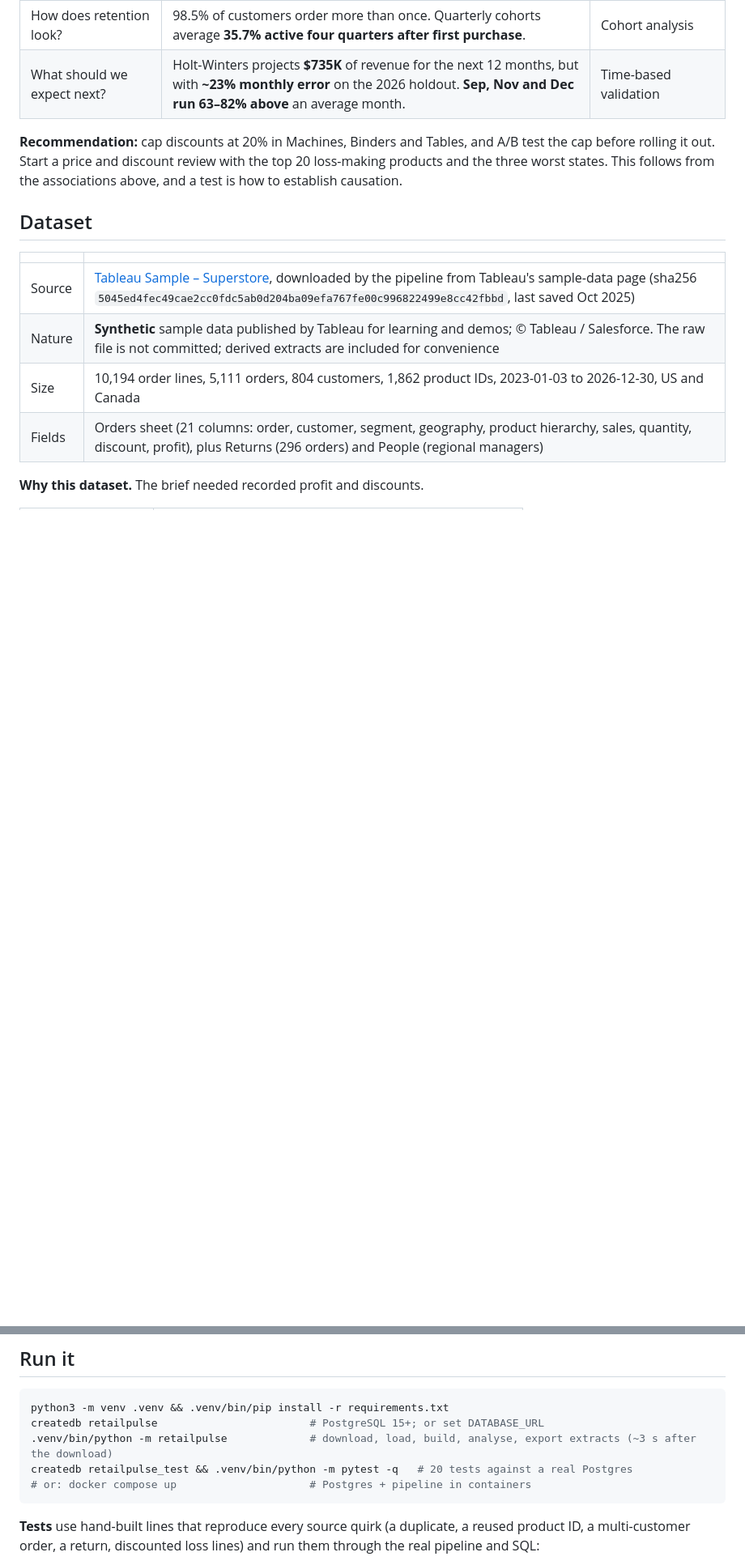
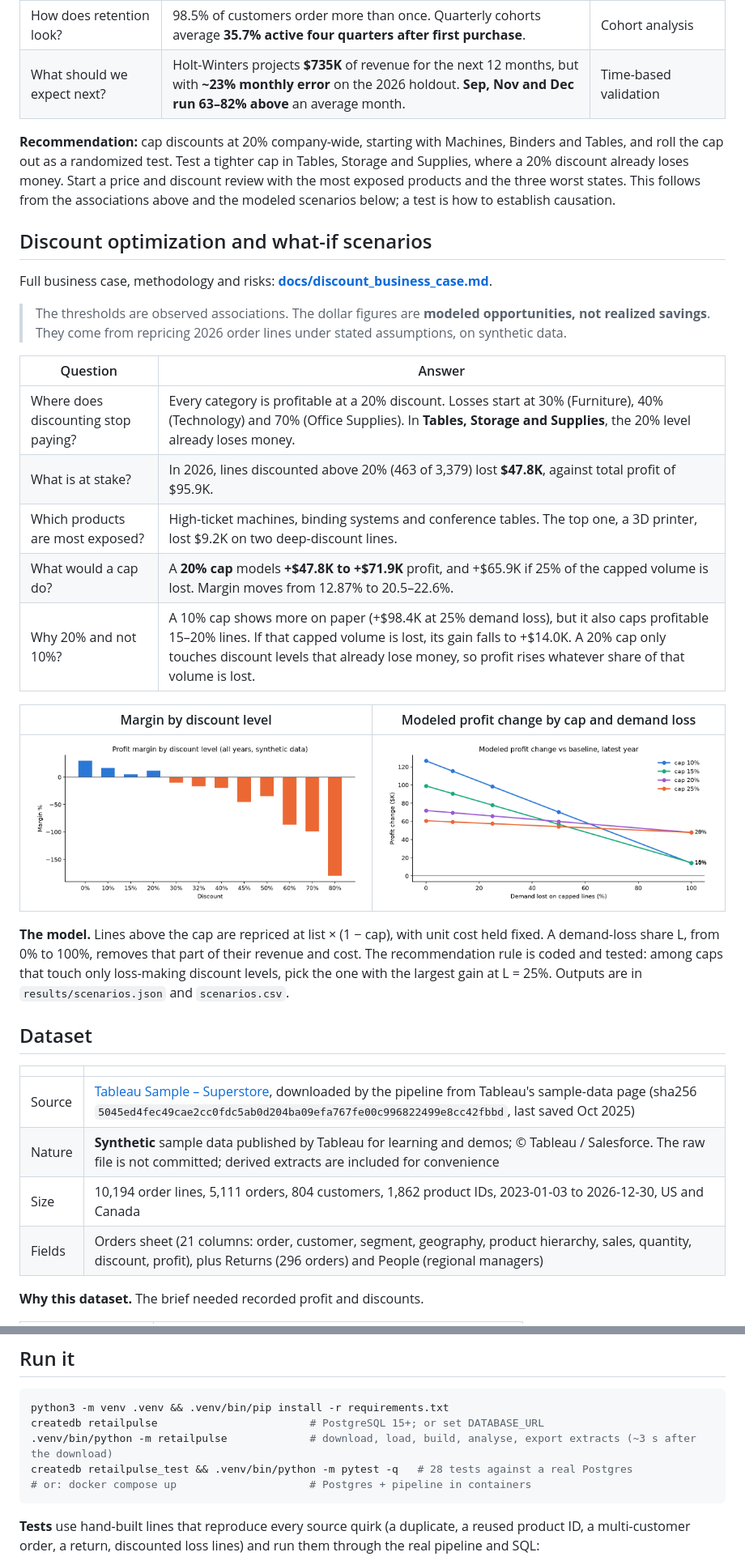
Before and after one commit to Nezz23/retailpulse, a Markdown page: README.md, 2 parts joined by grey strips. Shown at 81% size. Drawn GitHub-style; pictures changed too: docs/figures/cap_scenarios.png (added), docs/figures/margin_by_discount.png (added); blank space fills up the shorter version.

````diff
--- a/README.md
+++ b/README.md
@@ -23,7 +23,31 @@ Revenue is growing but profit is not keeping pace. Leadership's questions, and w
 | How does retention look? | 98.5% of customers order more than once. Quarterly cohorts average **35.7% active four quarters after first purchase**. | Cohort analysis |
 | What should we expect next? | Holt-Winters projects **$735K** of revenue for the next 12 months, but with **~23% monthly error** on the 2026 holdout. **Sep, Nov and Dec run 63–82% above** an average month. | Time-based validation |
 
-**Recommendation:** cap discounts at 20% in Machines, Binders and Tables, and A/B test the cap before rolling it out. Start a price and discount review with the top 20 loss-making products and the three worst states. This follows from the associations above, and a test is how to establish causation.
+**Recommendation:** cap discounts at 20% company-wide, starting with Machines, Binders and Tables, and roll the cap out as a randomized test. Test a tighter cap in Tables, Storage and Supplies, where a 20% discount already loses money. Start a price and discount review with the most exposed products and the three worst states. This follows from the associations above and the modeled scenarios below; a test is how to establish causation.
+
+## Discount optimization and what-if scenarios
+
+Full business case, methodology and risks: **[docs/discount_business_case.md](docs/discount_business_case.md)**.
+
+> The thresholds are observed associations. The dollar figures are **modeled opportunities, not realized savings**.
+> They come from repricing 2026 order lines under stated assumptions, on synthetic data.
+
+| Question | Answer |
+|---|---|
+| Where does discounting stop paying? | Every category is profitable at a 20% discount. Losses start at 30% (Furniture), 40% (Technology) and 70% (Office Supplies). In **Tables, Storage and Supplies**, the 20% level already loses money. |
+| What is at stake? | In 2026, lines discounted above 20% (463 of 3,379) lost **$47.8K**, against total profit of $95.9K. |
+| Which products are most exposed? | High-ticket machines, binding systems and conference tables. The top one, a 3D printer, lost $9.2K on two deep-discount lines. |
+| What would a cap do? | A **20% cap** models **+$47.8K to +$71.9K** profit, and +$65.9K if 25% of the capped volume is lost. Margin moves from 12.87% to 20.5–22.6%. |
+| Why 20% and not 10%? | A 10% cap shows more on paper (+$98.4K at 25% demand loss), but it also caps profitable 15–20% lines. If that capped volume is lost, its gain falls to +$14.0K. A 20% cap only touches discount levels that already lose money, so profit rises whatever share of that volume is lost. |
+
+| Margin by discount level | Modeled profit change by cap and demand loss |
+|---|---|
+| ![](docs/figures/margin_by_discount.png) | ![](docs/figures/cap_scenarios.png) |
+
+**The model.** Lines above the cap are repriced at list × (1 − cap), with unit cost held fixed. A demand-loss share
+L, from 0% to 100%, removes that part of their revenue and cost. The recommendation rule is coded and tested: among
+caps that touch only loss-making discount levels, pick the one with the largest gain at L = 25%. Outputs are in
+`results/scenarios.json` and `scenarios.csv`.
 
 ## Dataset
 
@@ -148,7 +174,7 @@ The selection rule (lowest MAPE) was fixed before the results were seen. The hon
 python3 -m venv .venv && .venv/bin/pip install -r requirements.txt
 createdb retailpulse                        # PostgreSQL 15+; or set DATABASE_URL
 .venv/bin/python -m retailpulse             # download, load, build, analyse, export extracts (~3 s after the download)
-createdb retailpulse_test && .venv/bin/python -m pytest -q   # 20 tests against a real Postgres
+createdb retailpulse_test && .venv/bin/python -m pytest -q   # 28 tests against a real Postgres
 # or: docker compose up                     # Postgres + pipeline in containers
 ```
 
````
Also changed, not shown: other parts of README.md (+4 -1 lines), docs/discount_business_case.md (added, +138 -0 lines), 6 other files.
